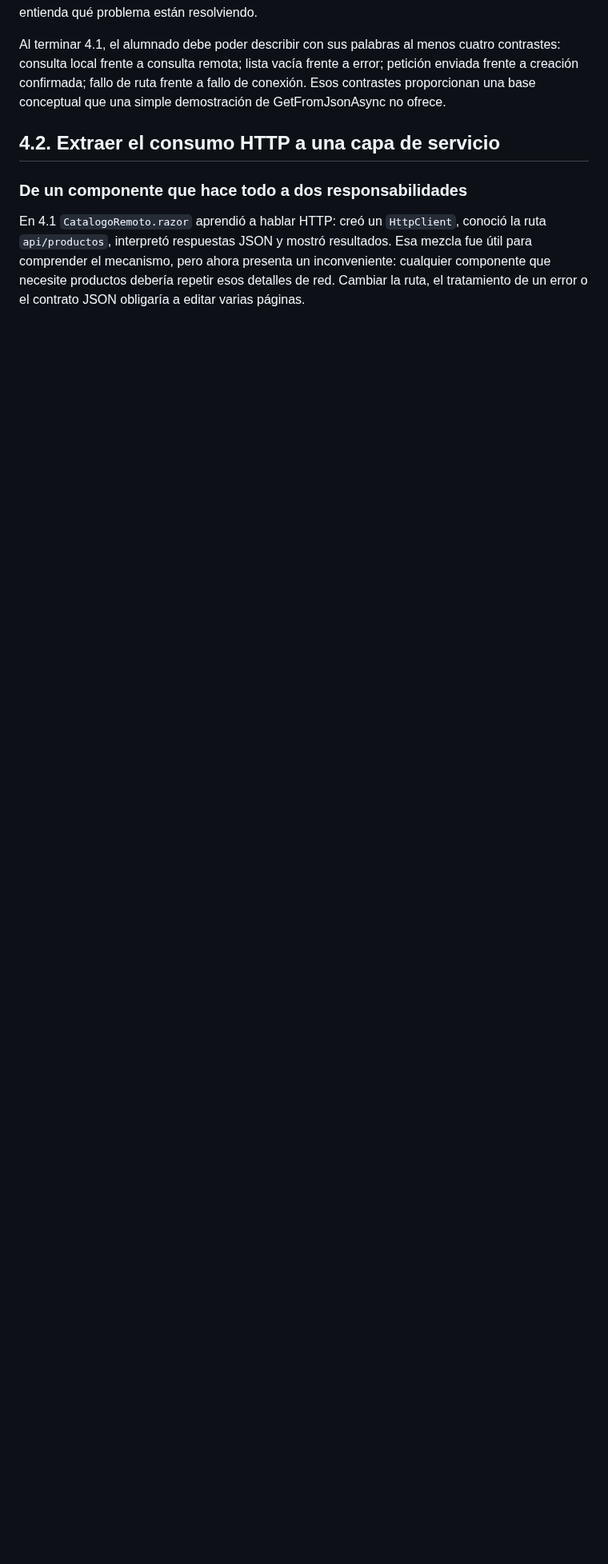
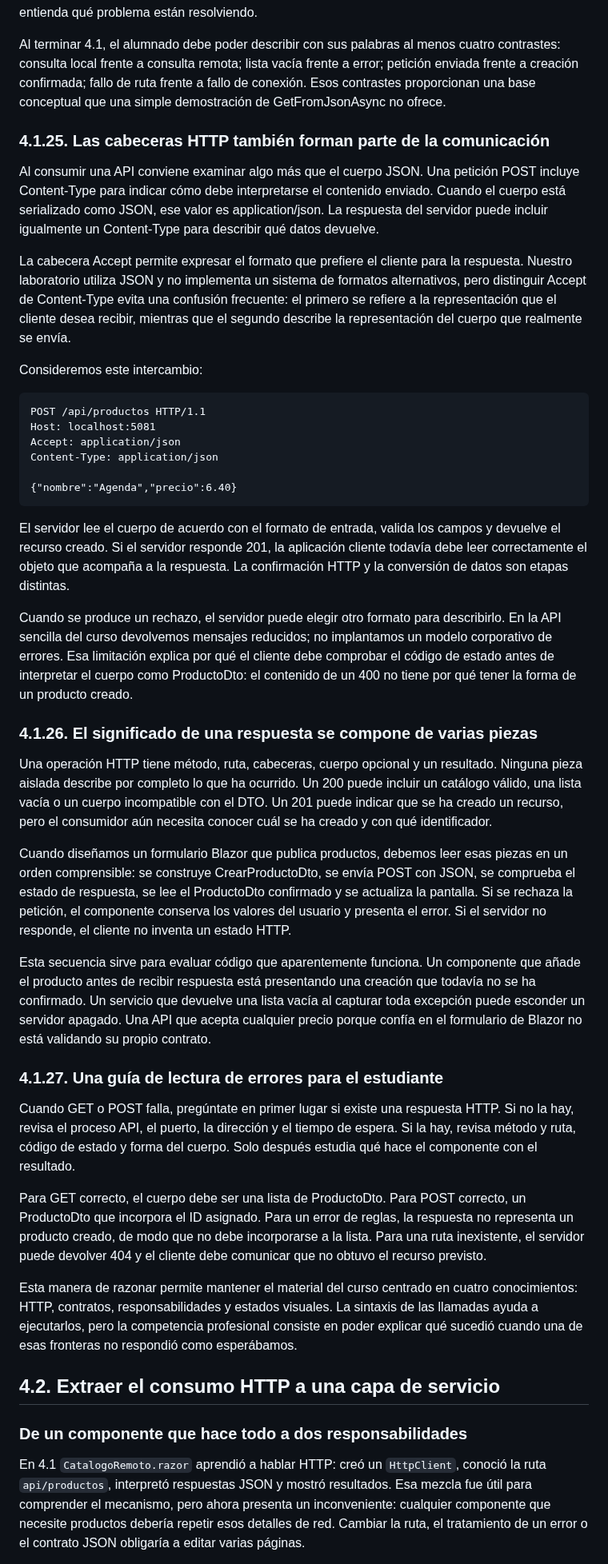
Before and after one commit to jaimecopilot/CURSO-DESARROLLO-WEB-NET8, a Markdown page: M04_APIS_SEGURIDAD/TEORIA/M04_TEORIA.md, the part around the change. Shown at 80% size. GitHub-like rendering; blank space fills up the shorter version.

Commit message:
M04 teoría 4.1: cabeceras, estados y contrato de respuestas HTTP

```diff
--- a/M04_APIS_SEGURIDAD/TEORIA/M04_TEORIA.md
+++ b/M04_APIS_SEGURIDAD/TEORIA/M04_TEORIA.md
@@ -544,6 +544,44 @@ Este ejercicio anticipa la necesidad de 4.2. Observa que podemos comenzar con un
 
 Al terminar 4.1, el alumnado debe poder describir con sus palabras al menos cuatro contrastes: consulta local frente a consulta remota; lista vacía frente a error; petición enviada frente a creación confirmada; fallo de ruta frente a fallo de conexión. Esos contrastes proporcionan una base conceptual que una simple demostración de GetFromJsonAsync no ofrece.
 
+
+### 4.1.25. Las cabeceras HTTP también forman parte de la comunicación
+
+Al consumir una API conviene examinar algo más que el cuerpo JSON. Una petición POST incluye Content-Type para indicar cómo debe interpretarse el contenido enviado. Cuando el cuerpo está serializado como JSON, ese valor es application/json. La respuesta del servidor puede incluir igualmente un Content-Type para describir qué datos devuelve.
+
+La cabecera Accept permite expresar el formato que prefiere el cliente para la respuesta. Nuestro laboratorio utiliza JSON y no implementa un sistema de formatos alternativos, pero distinguir Accept de Content-Type evita una confusión frecuente: el primero se refiere a la representación que el cliente desea recibir, mientras que el segundo describe la representación del cuerpo que realmente se envía.
+
+Consideremos este intercambio:
+
+~~~http
+POST /api/productos HTTP/1.1
+Host: localhost:5081
+Accept: application/json
+Content-Type: application/json
+
+{"nombre":"Agenda","precio":6.40}
+~~~
+
+El servidor lee el cuerpo de acuerdo con el formato de entrada, valida los campos y devuelve el recurso creado. Si el servidor responde 201, la aplicación cliente todavía debe leer correctamente el objeto que acompaña a la respuesta. La confirmación HTTP y la conversión de datos son etapas distintas.
+
+Cuando se produce un rechazo, el servidor puede elegir otro formato para describirlo. En la API sencilla del curso devolvemos mensajes reducidos; no implantamos un modelo corporativo de errores. Esa limitación explica por qué el cliente debe comprobar el código de estado antes de interpretar el cuerpo como ProductoDto: el contenido de un 400 no tiene por qué tener la forma de un producto creado.
+
+### 4.1.26. El significado de una respuesta se compone de varias piezas
+
+Una operación HTTP tiene método, ruta, cabeceras, cuerpo opcional y un resultado. Ninguna pieza aislada describe por completo lo que ha ocurrido. Un 200 puede incluir un catálogo válido, una lista vacía o un cuerpo incompatible con el DTO. Un 201 puede indicar que se ha creado un recurso, pero el consumidor aún necesita conocer cuál se ha creado y con qué identificador.
+
+Cuando diseñamos un formulario Blazor que publica productos, debemos leer esas piezas en un orden comprensible: se construye CrearProductoDto, se envía POST con JSON, se comprueba el estado de respuesta, se lee el ProductoDto confirmado y se actualiza la pantalla. Si se rechaza la petición, el componente conserva los valores del usuario y presenta el error. Si el servidor no responde, el cliente no inventa un estado HTTP.
+
+Esta secuencia sirve para evaluar código que aparentemente funciona. Un componente que añade el producto antes de recibir respuesta está presentando una creación que todavía no se ha confirmado. Un servicio que devuelve una lista vacía al capturar toda excepción puede esconder un servidor apagado. Una API que acepta cualquier precio porque confía en el formulario de Blazor no está validando su propio contrato.
+
+### 4.1.27. Una guía de lectura de errores para el estudiante
+
+Cuando GET o POST falla, pregúntate en primer lugar si existe una respuesta HTTP. Si no la hay, revisa el proceso API, el puerto, la dirección y el tiempo de espera. Si la hay, revisa método y ruta, código de estado y forma del cuerpo. Solo después estudia qué hace el componente con el resultado.
+
+Para GET correcto, el cuerpo debe ser una lista de ProductoDto. Para POST correcto, un ProductoDto que incorpora el ID asignado. Para un error de reglas, la respuesta no representa un producto creado, de modo que no debe incorporarse a la lista. Para una ruta inexistente, el servidor puede devolver 404 y el cliente debe comunicar que no obtuvo el recurso previsto.
+
+Esta manera de razonar permite mantener el material del curso centrado en cuatro conocimientos: HTTP, contratos, responsabilidades y estados visuales. La sintaxis de las llamadas ayuda a ejecutarlos, pero la competencia profesional consiste en poder explicar qué sucedió cuando una de esas fronteras no respondió como esperábamos.
+
 ## 4.2. Extraer el consumo HTTP a una capa de servicio
 
 ### De un componente que hace todo a dos responsabilidades
```
